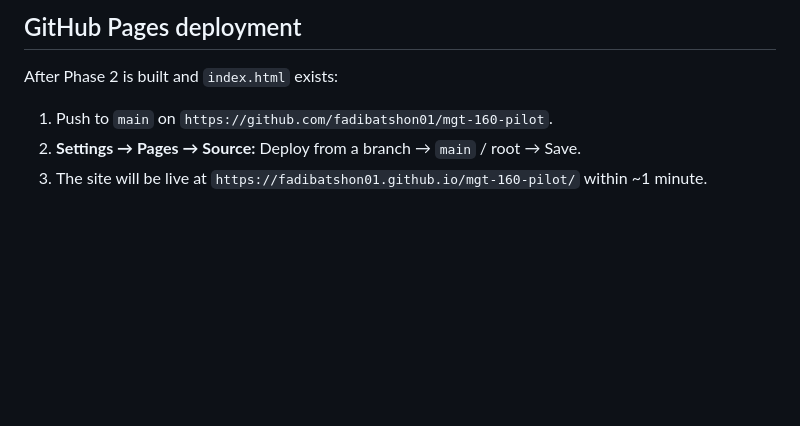
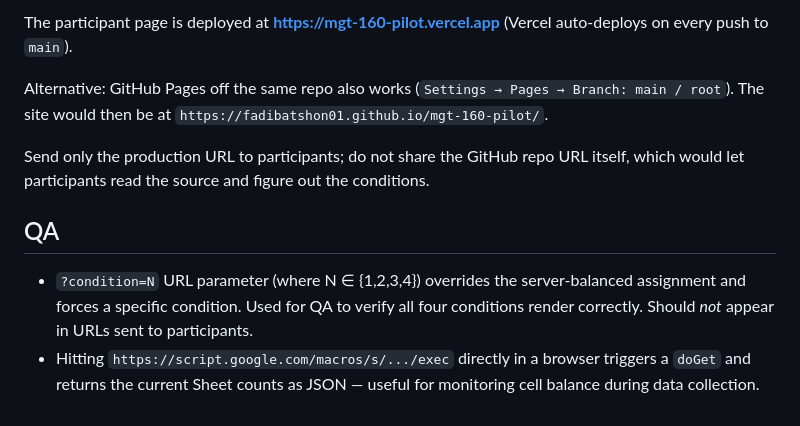
Before and after one commit to fadibatshon01/mgt-160-pilot, a Markdown page: README.md, the part around one of its changes. GitHub-like rendering; blank space fills up the shorter version.

```diff
--- a/README.md
+++ b/README.md
@@ -58,8 +56,11 @@ If you see a 401 or "page not found", the URL likely has a typo or the deploymen
 
-## GitHub Pages deployment
+The participant page is deployed at **https://mgt-160-pilot.vercel.app** (Vercel auto-deploys on every push to `main`).
 
-After Phase 2 is built and `index.html` exists:
+Alternative: GitHub Pages off the same repo also works (`Settings → Pages → Branch: main / root`). The site would then be at `https://fadibatshon01.github.io/mgt-160-pilot/`.
 
-1. Push to `main` on `https://github.com/fadibatshon01/mgt-160-pilot`.
-2. **Settings → Pages → Source:** Deploy from a branch → `main` / root → Save.
-3. The site will be live at `https://fadibatshon01.github.io/mgt-160-pilot/` within ~1 minute.
+Send only the production URL to participants; do not share the GitHub repo URL itself, which would let participants read the source and figure out the conditions.
+
+## QA
+
+- `?condition=N` URL parameter (where N ∈ {1,2,3,4}) overrides the server-balanced assignment and forces a specific condition. Used for QA to verify all four conditions render correctly. Should *not* appear in URLs sent to participants.
+- Hitting `https://script.google.com/macros/s/.../exec` directly in a browser triggers a `doGet` and returns the current Sheet counts as JSON — useful for monitoring cell balance during data collection.
```
Also changed, not shown: other parts of README.md (+30 -32 lines), EXPERIMENT.md (added, +93 -0 lines).
